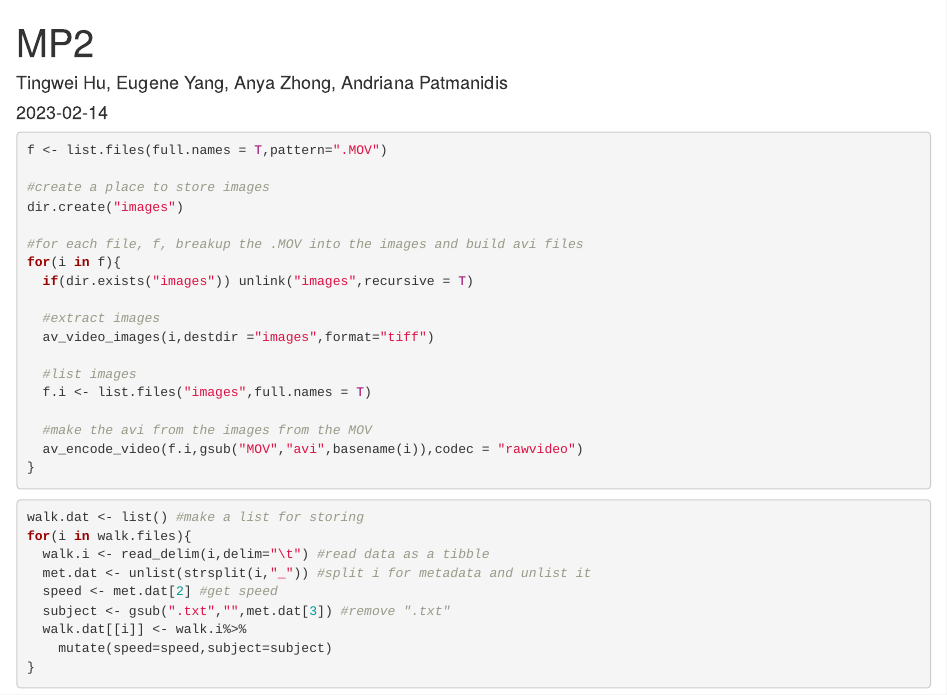
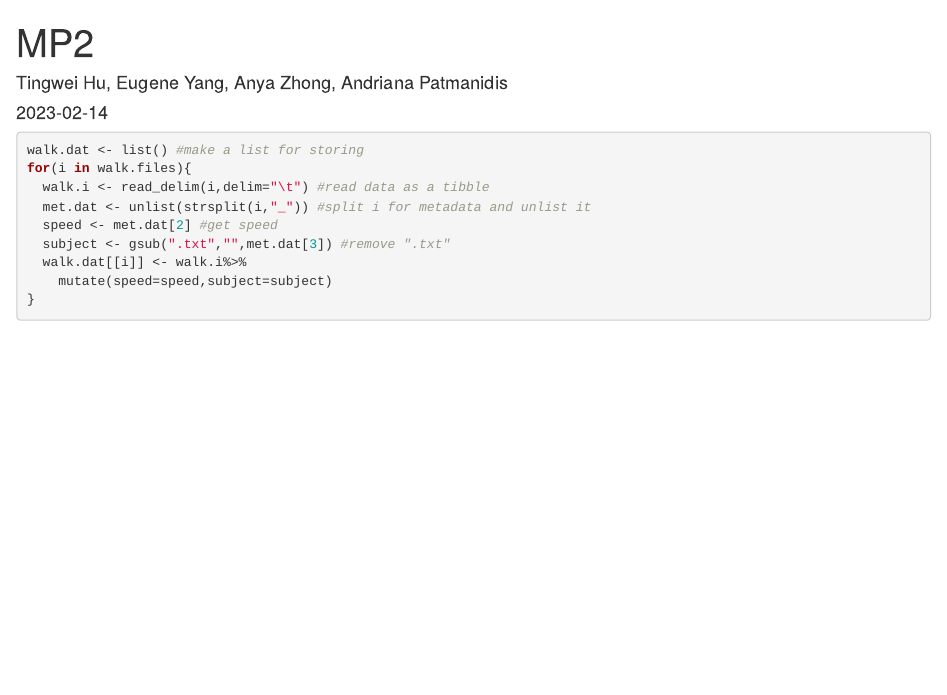
Before and after one commit to JerryTheMaus-AR/Biomech, an R Markdown document (MP2/MP2.Rmd): the page in a window 1100 px wide, from its top. Rendered offline with R 4.5, knitr and Pandoc, with nearby package versions; some code elsewhere in the file could not run offline.

Commit message:
Deletion

````diff
--- a/MP2/MP2.Rmd
+++ b/MP2/MP2.Rmd
@@ -11,26 +11,6 @@ library(tidyverse)
 library(av)
 ```
 
-```{r,more}
-f <- list.files(full.names = T,pattern=".MOV")
-
-#create a place to store images
-dir.create("images")
-
-#for each file, f, breakup the .MOV into the images and build avi files
-for(i in f){
-  if(dir.exists("images")) unlink("images",recursive = T)
-
-  #extract images
-  av_video_images(i,destdir ="images",format="tiff")
-
-  #list images
-  f.i <- list.files("images",full.names = T)
-
-  #make the avi from the images from the MOV
-  av_encode_video(f.i,gsub("MOV","avi",basename(i)),codec = "rawvideo")
-}
-```
 
 ```{r,more processing}
 walk.dat <- list() #make a list for storing
````
